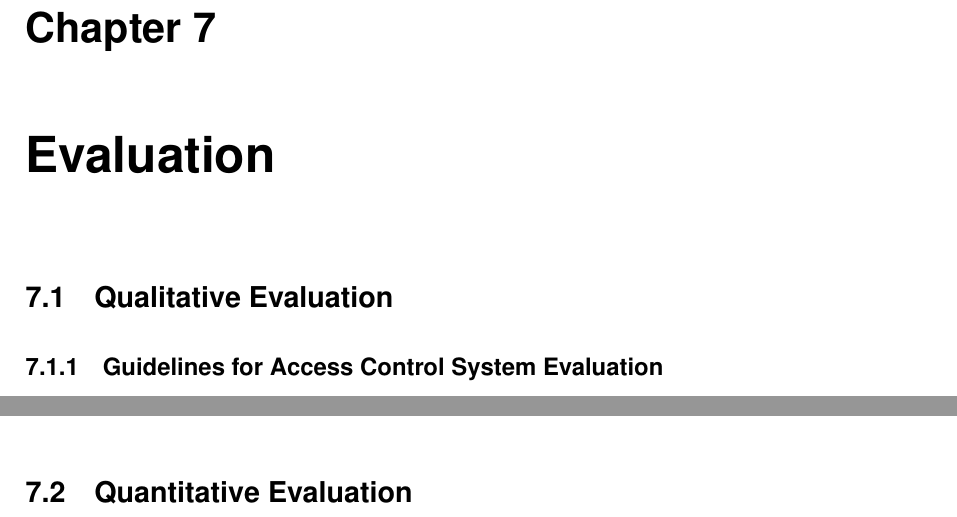
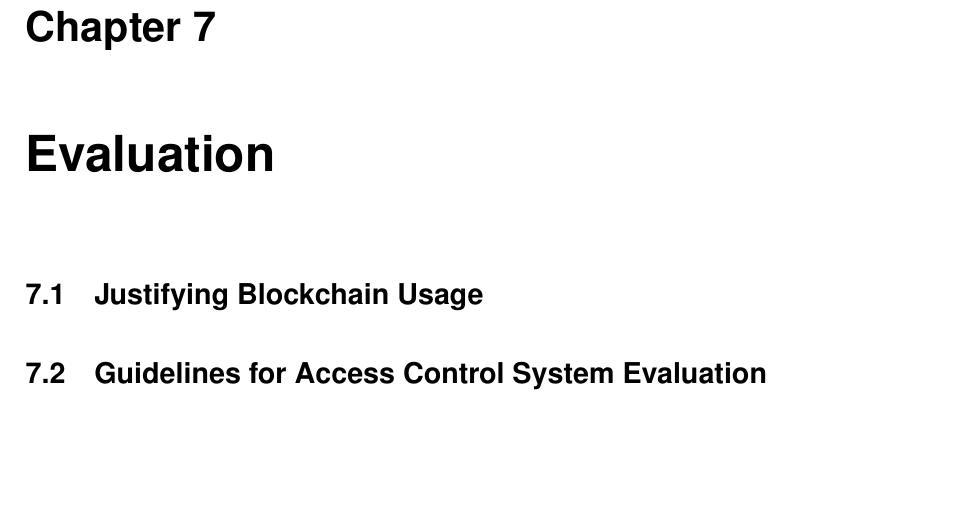
Before and after one commit to caramelomartins/thesis, a LaTeX thesis (main.tex, which reads sections/evaluation.tex): two parts of pages 53 and 56 of 66 before the commit and part of page 53 of 66 after it, the two joined at a grey line, cut so that both start at the same text, the shorter picture padded with empty space. Compiled offline with pdfLaTeX.

Commit message:
Updates to Evaluation

```diff
--- a/sections/evaluation.tex
+++ b/sections/evaluation.tex
@@ -1,9 +1,9 @@
 \chapter{Evaluation}
 \label{chap:evaluation}
 
-\section{Qualitative Evaluation}
+\section{Justifying Blockchain Usage}
 
-\subsection{Guidelines for Access Control System Evaluation}
+\section{Guidelines for Access Control System Evaluation}
 
 in this section, we evaluate our system through the metrics proposed in \cite{hu_guidelines_2012} which is a continuation from what has been presented in \cite{hu_assessment_2006}. Leveraging these metrics allows us to have an understading of what the access control systems is capable of executing.
 
@@ -48,11 +48,9 @@ in this section, we evaluate our system through the metrics proposed in \cite{hu
 \subsubsection{Support Properties}
 
 \begin{itemize}
-    \item \textbf{Policy Import and Export}: The system does not support import, export or convertion of access control policies.
-    \item \textbf{OS Compatibility}: The system supports only Ubuntu 18.04 LTS.
-    \item \textbf{Policy Source Management}: The system does not use authorative sources, given that one of the goals is descentralizing the system thus having no single authority, and, for that, does not support source management.
-    \item \textbf{User interfaces and API}: The system provides only command line user interfaces for interaction with the system.
-    \item \textbf{Verification and Compliance Function}: The system does not provide verification and compliance functionalities.
+	\item \textbf{Policy Import and Export}: The system does not support import, export or convertion of access control policies.
+	\item \textbf{OS Compatibility}: The system supports only Ubuntu 18.04 LTS.
+	\item \textbf{Policy Source Management}: The system does not use authorative sources, given that one of the goals is descentralizing the system thus having no single authority, and, for that, does not support source management.
+	\item \textbf{User interfaces and API}: The system provides only command line user interfaces for interaction with the system.
+	\item \textbf{Verification and Compliance Function}: The system does not provide verification and compliance functionalities.
 \end{itemize}
-
-\section{Quantitative Evaluation}
```
